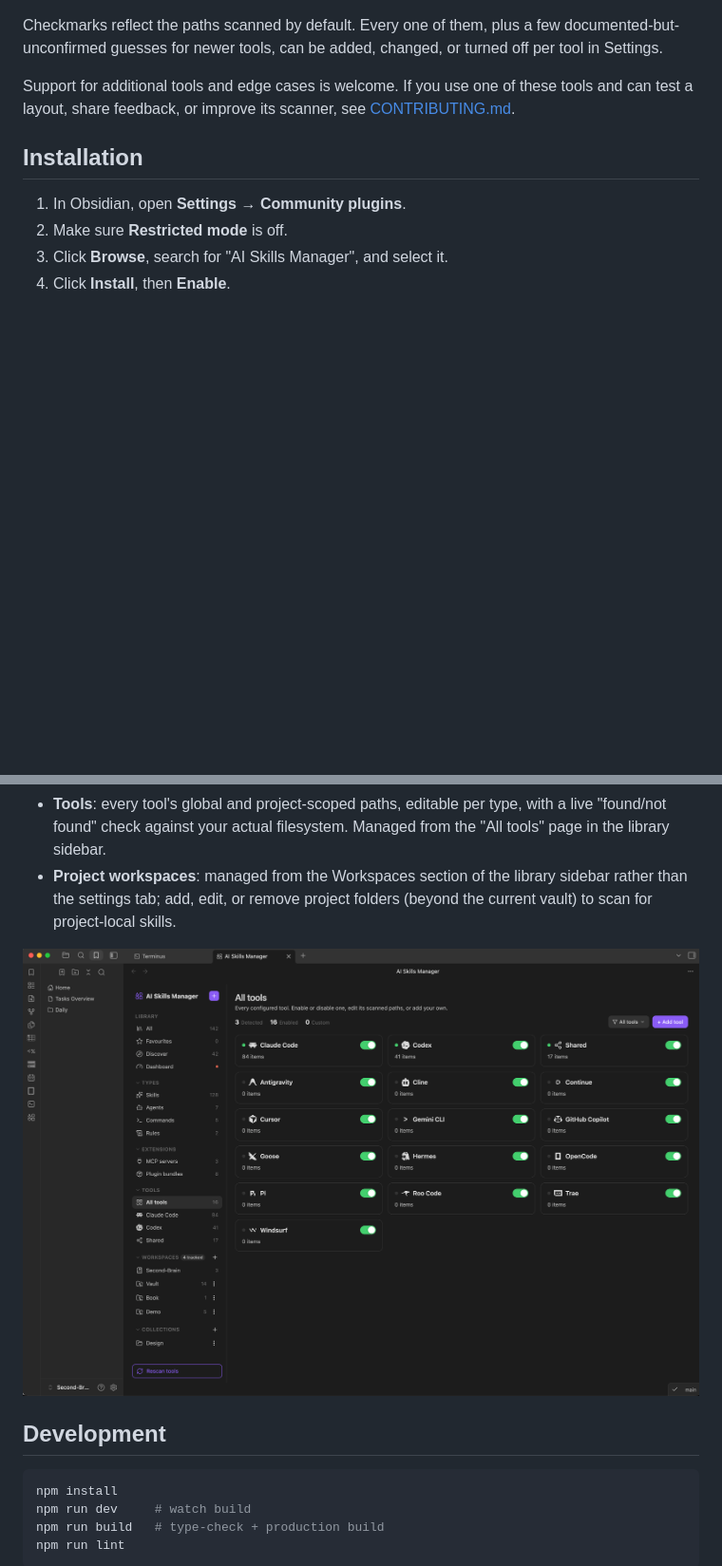
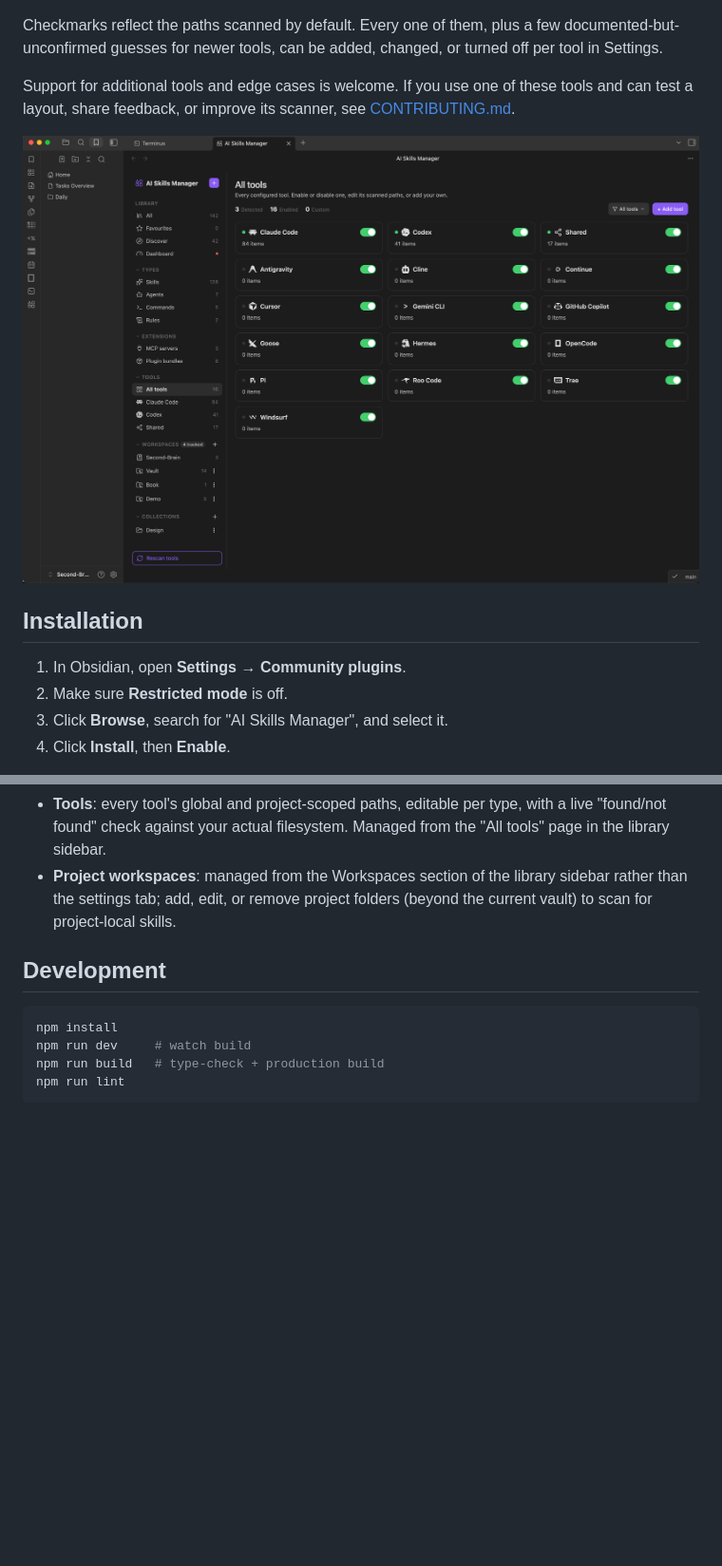
Before and after one commit to NoteNerdOfficial/ai-skills-manager, a Markdown page: README.md, 2 parts joined by grey strips. Shown: that part at 95% size. Rendered like a GitHub page; blank space fills up the shorter version.

```diff
--- a/README.md
+++ b/README.md
@@ -89,6 +89,8 @@ Checkmarks reflect the paths scanned by default. Every one of them, plus a few d
 
 Support for additional tools and edge cases is welcome. If you use one of these tools and can test a layout, share feedback, or improve its scanner, see [CONTRIBUTING.md](CONTRIBUTING.md).
 
+![All tools page showing configured tools, item counts, and enable or disable controls](images/all-tools.png)
+
 ## Installation
 
 1. In Obsidian, open **Settings → Community plugins**.
@@ -119,7 +121,6 @@ AI Skills Manager is desktop-only: it reads and writes files directly on disk (a
 - **Tools**: every tool's global and project-scoped paths, editable per type, with a live "found/not found" check against your actual filesystem. Managed from the "All tools" page in the library sidebar.
 - **Project workspaces**: managed from the Workspaces section of the library sidebar rather than the settings tab; add, edit, or remove project folders (beyond the current vault) to scan for project-local skills.
 
-![All tools page showing configured tools, item counts, and enable or disable controls](images/all-tools.png)
 
 ## Development
 
```
Also changed, not shown: images/library.png.
